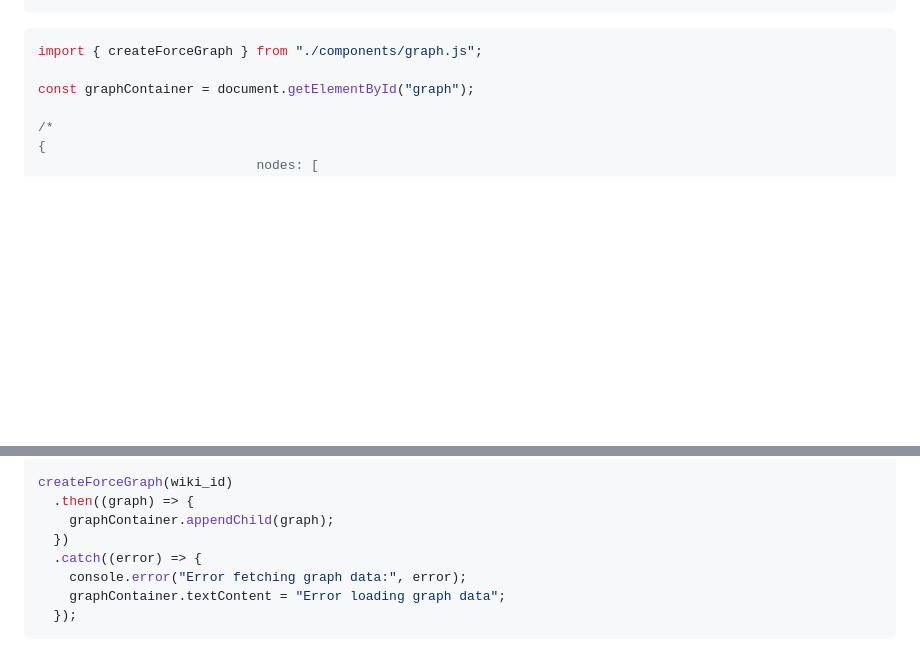
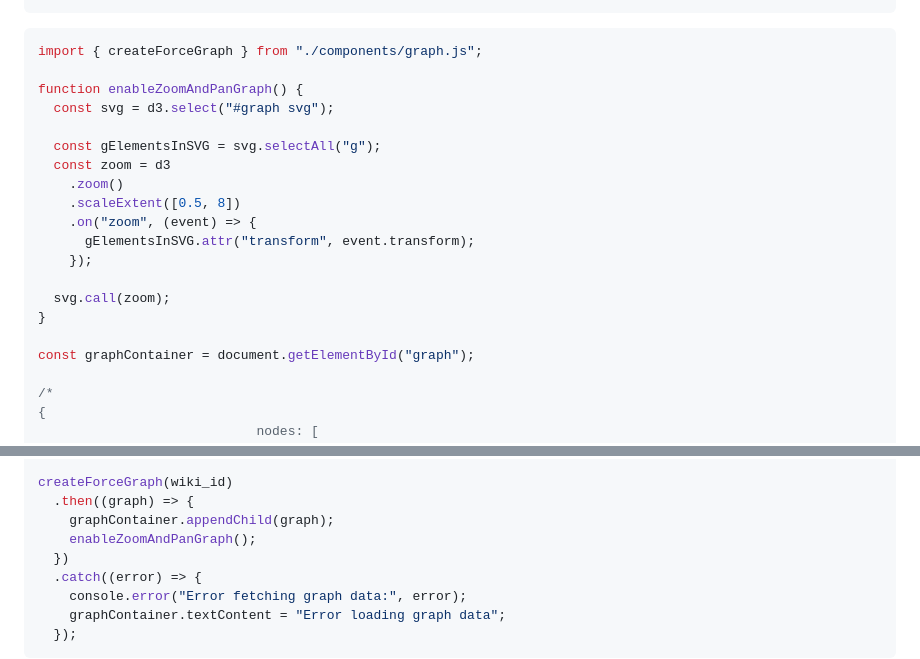
Before and after one commit to cmpe492-text-processing/client, a Markdown page: src/wiki.md, 2 parts joined by grey strips. Rendered like a GitHub page; blank space fills up the shorter version.

Commit message:
enable zoom and pan force graph

````diff
--- a/src/wiki.md
+++ b/src/wiki.md
@@ -237,6 +237,20 @@ fetchFeatureExtractionJSON(wiki_id).then((data) => {
 ```js
 import { createForceGraph } from "./components/graph.js";
 
+function enableZoomAndPanGraph() {
+  const svg = d3.select("#graph svg");
+
+  const gElementsInSVG = svg.selectAll("g");
+  const zoom = d3
+    .zoom()
+    .scaleExtent([0.5, 8])
+    .on("zoom", (event) => {
+      gElementsInSVG.attr("transform", event.transform);
+    });
+
+  svg.call(zoom);
+}
+
 const graphContainer = document.getElementById("graph");
 
 /*
@@ -261,6 +275,7 @@ const graphContainer = document.getElementById("graph");
 createForceGraph(wiki_id)
   .then((graph) => {
     graphContainer.appendChild(graph);
+    enableZoomAndPanGraph();
   })
   .catch((error) => {
     console.error("Error fetching graph data:", error);
````
